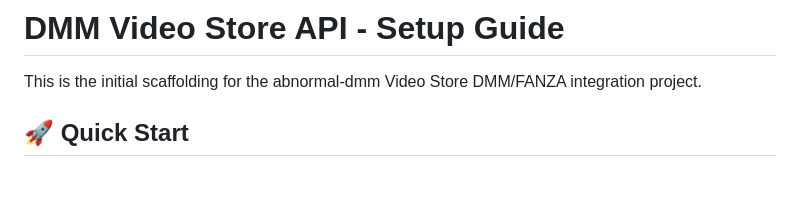
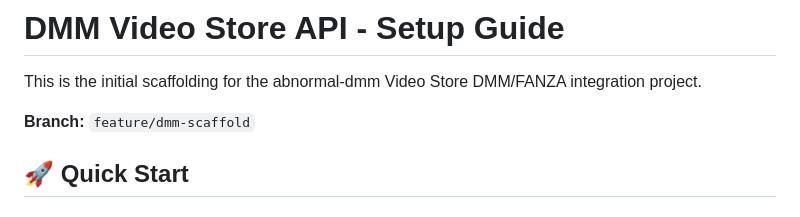
Before and after one commit to TaniyanR/abnormal-dmm, a Markdown page: README-SETUP.md, the part around the change. Rendered like a GitHub page; blank space fills up the shorter version.

Commit message:
Update README-SETUP.md with branch information
Co-authored-by: TaniyanR <205558302+TaniyanR@users.noreply.github.com>

```diff
--- a/README-SETUP.md
+++ b/README-SETUP.md
@@ -1,6 +1,8 @@
 # DMM Video Store API - Setup Guide
 
 This is the initial scaffolding for the abnormal-dmm Video Store DMM/FANZA integration project.
+
+**Branch:** `feature/dmm-scaffold`
 
 ## 🚀 Quick Start
 
```
